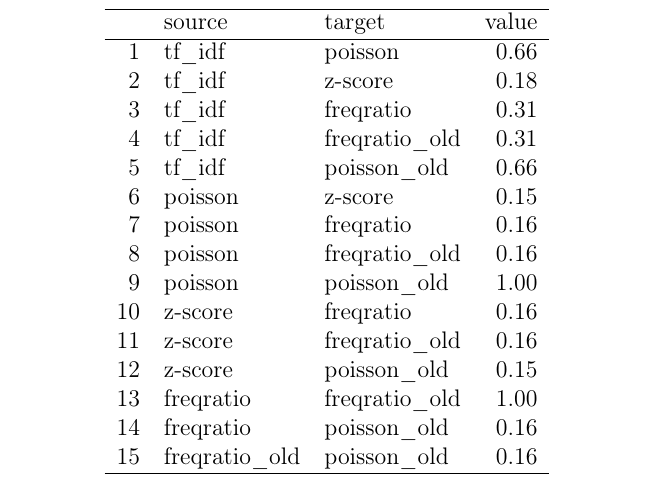
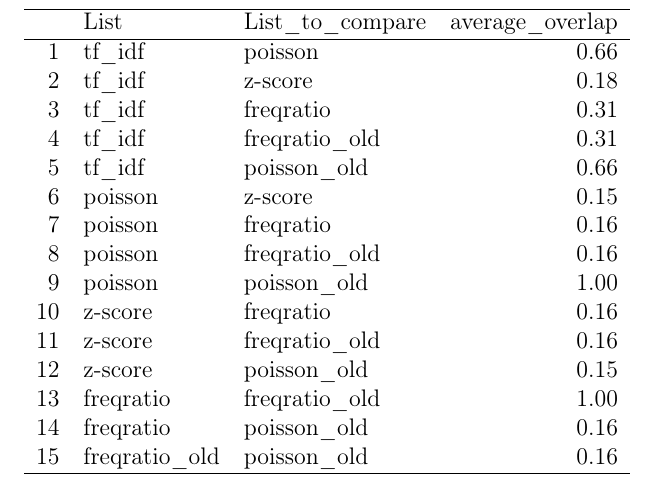
Before and after one commit to DarthMax/wdt_measure, a LaTeX document (tex/wortschatzZeitgeist.tex): part of page 10 of 13, cut at the place of the change. Compiled offline with pdfLaTeX; an older LaTeX class or package is replaced by its successor.

Commit message:
table update in report

```diff
--- a/tex/wortschatzZeitgeist.tex
+++ b/tex/wortschatzZeitgeist.tex
@@ -115,7 +115,7 @@ Hier die Ergebnisse
 \centering
 \begin{tabular}{rllr}
   \hline
- & source & target & value \\
+ & List & List\_to\_compare & average\_overlap \\
   \hline
 1 & tf\_idf & poisson & 0.66 \\
   2 & tf\_idf & z-score & 0.18 \\
```
Also changed, not shown: tex/wortschatzZeitgeist.pdf, tex/wortschatzZeitgeist.tex (3 more changed lines).
